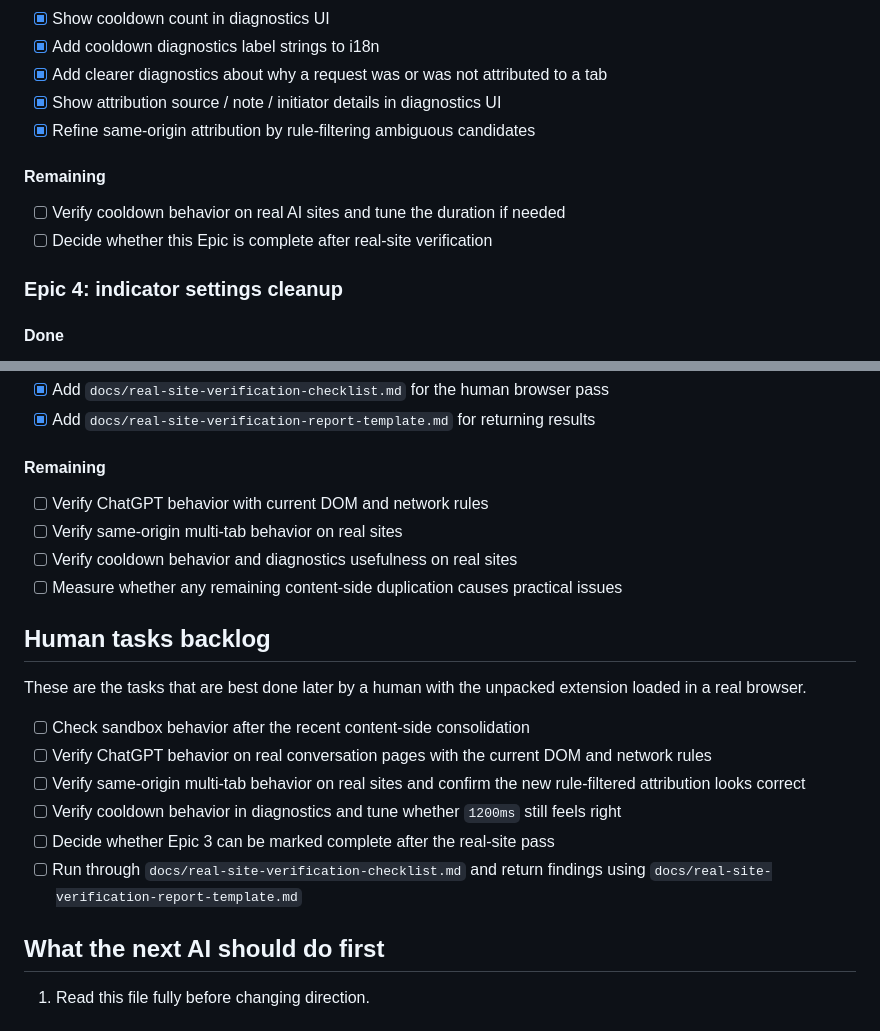
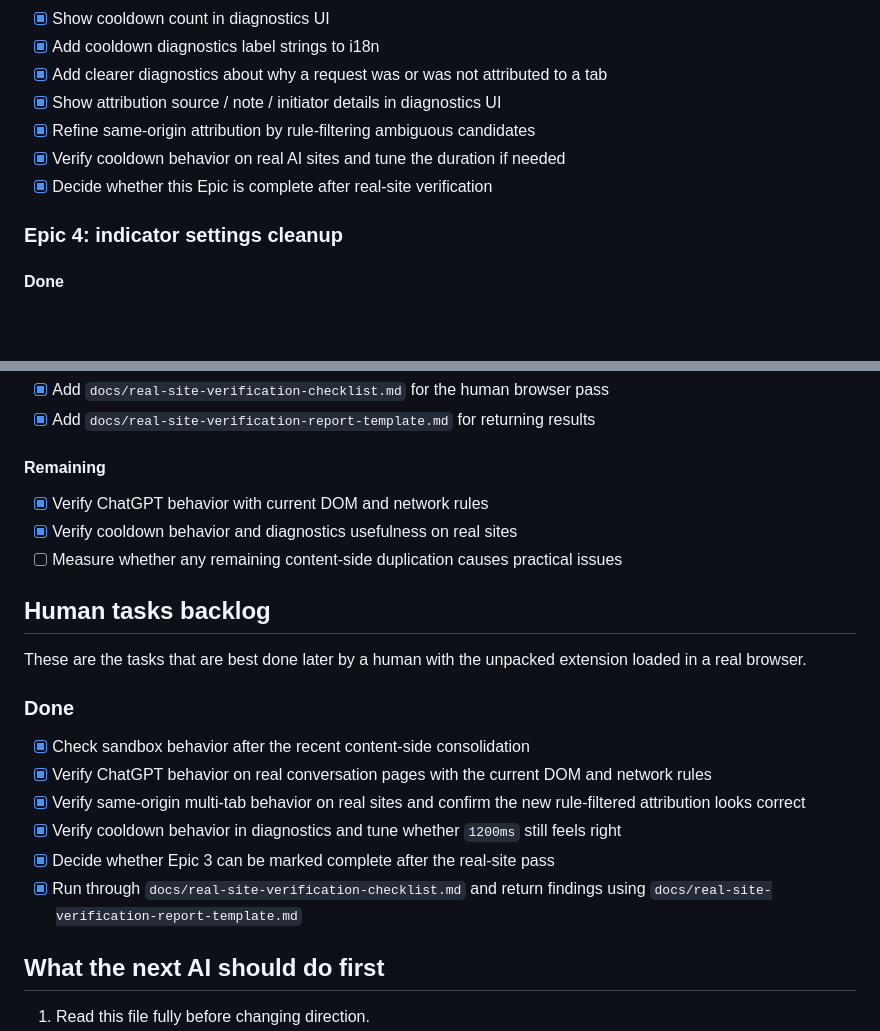
Before and after one commit to gsr-4325/tab-beacon, a Markdown page: ROADMAP.md, 2 parts joined by grey strips. GitHub-like rendering; blank space fills up the shorter version.

Commit message:
docs: mark Epic 3 tasks as complete and update roadmap status

```diff
--- a/ROADMAP.md
+++ b/ROADMAP.md
@@ -174,10 +174,8 @@ Purpose:
 - [x] Add clearer diagnostics about why a request was or was not attributed to a tab
 - [x] Show attribution source / note / initiator details in diagnostics UI
 - [x] Refine same-origin attribution by rule-filtering ambiguous candidates
-
-#### Remaining
-- [ ] Verify cooldown behavior on real AI sites and tune the duration if needed
-- [ ] Decide whether this Epic is complete after real-site verification
+- [x] Verify cooldown behavior on real AI sites and tune the duration if needed
+- [x] Decide whether this Epic is complete after real-site verification
 
 ### Epic 4: indicator settings cleanup
 
@@ -224,21 +222,21 @@ Purpose:
 - [x] Add `docs/real-site-verification-report-template.md` for returning results
 
 #### Remaining
-- [ ] Verify ChatGPT behavior with current DOM and network rules
-- [ ] Verify same-origin multi-tab behavior on real sites
-- [ ] Verify cooldown behavior and diagnostics usefulness on real sites
+- [x]  Verify ChatGPT behavior with current DOM and network rules
+- [x] Verify cooldown behavior and diagnostics usefulness on real sites
 - [ ] Measure whether any remaining content-side duplication causes practical issues
 
 ## Human tasks backlog
 
 These are the tasks that are best done later by a human with the unpacked extension loaded in a real browser.
 
-- [ ] Check sandbox behavior after the recent content-side consolidation
-- [ ] Verify ChatGPT behavior on real conversation pages with the current DOM and network rules
-- [ ] Verify same-origin multi-tab behavior on real sites and confirm the new rule-filtered attribution looks correct
-- [ ] Verify cooldown behavior in diagnostics and tune whether `1200ms` still feels right
-- [ ] Decide whether Epic 3 can be marked complete after the real-site pass
-- [ ] Run through `docs/real-site-verification-checklist.md` and return findings using `docs/real-site-verification-report-template.md`
+### Done
+- [x] Check sandbox behavior after the recent content-side consolidation
+- [x] Verify ChatGPT behavior on real conversation pages with the current DOM and network rules
+- [x] Verify same-origin multi-tab behavior on real sites and confirm the new rule-filtered attribution looks correct
+- [x] Verify cooldown behavior in diagnostics and tune whether `1200ms` still feels right
+- [x] Decide whether Epic 3 can be marked complete after the real-site pass
+- [x] Run through `docs/real-site-verification-checklist.md` and return findings using `docs/real-site-verification-report-template.md`
 
 ## What the next AI should do first
 
```
Also changed, not shown: other parts of ROADMAP.md (+1 -1 lines), docs/real-site-verification-checklist.done.md (renamed from docs/real-site-verification-checklist.md), docs/real-site-verification-report-template.done.md (renamed from docs/real-site-verification-report-template.md).
